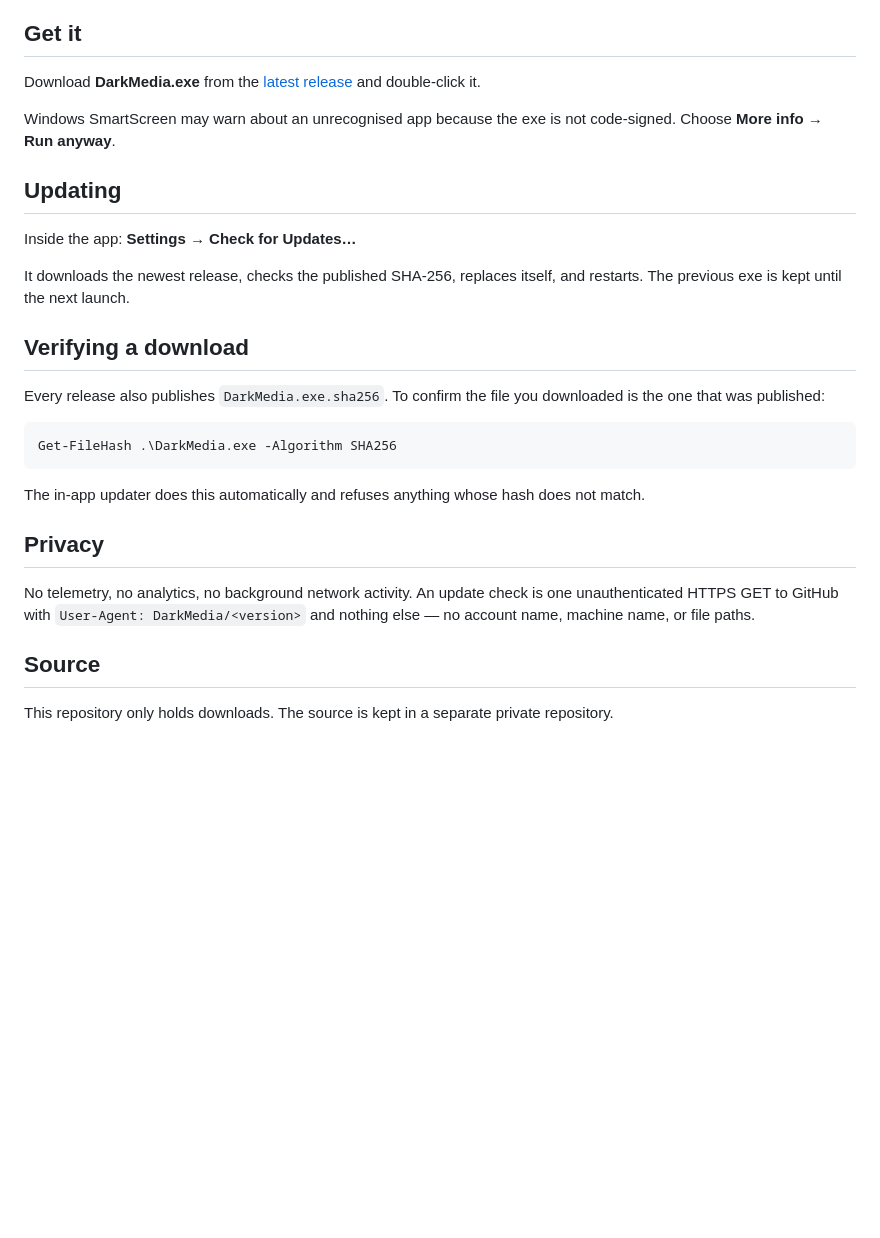
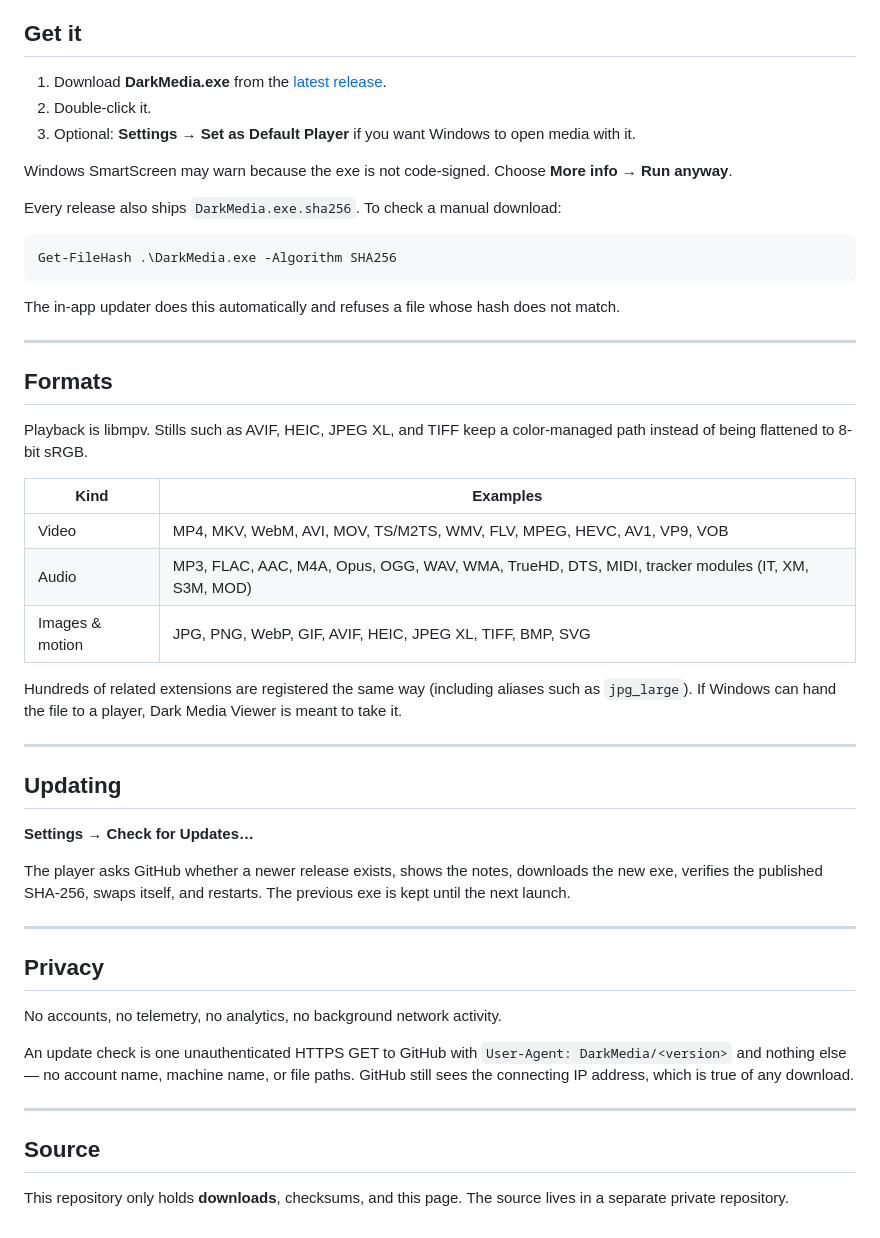
Before and after one commit to Jew4200/DarkMedia-releases, a Markdown page: README.md, the part around one of its changes. Drawn GitHub-style; blank space fills up the shorter version.

````diff
--- a/README.md
+++ b/README.md
@@ -31,38 +46,52 @@ the Windows app data folder (`%LOCALAPPDATA%\DarkMedia`), not beside the exe.
 
 ## Get it
 
-Download **DarkMedia.exe** from the [latest release](../../releases/latest) and
-double-click it.
+1. Download **DarkMedia.exe** from the [latest release](https://github.com/Jew4200/DarkMedia-releases/releases/latest).
+2. Double-click it.
+3. Optional: **Settings → Set as Default Player** if you want Windows to open media with it.
 
-Windows SmartScreen may warn about an unrecognised app because the exe is not
-code-signed. Choose **More info → Run anyway**.
+Windows SmartScreen may warn because the exe is not code-signed. Choose **More info → Run anyway**.
 
-## Updating
-
-Inside the app: **Settings → Check for Updates…**
-
-It downloads the newest release, checks the published SHA-256, replaces itself,
-and restarts. The previous exe is kept until the next launch.
-
-## Verifying a download
-
-Every release also publishes `DarkMedia.exe.sha256`. To confirm the file you
-downloaded is the one that was published:
+Every release also ships `DarkMedia.exe.sha256`. To check a manual download:
 
 ```powershell
 Get-FileHash .\DarkMedia.exe -Algorithm SHA256
 ```
 
-The in-app updater does this automatically and refuses anything whose hash does
-not match.
+The in-app updater does this automatically and refuses a file whose hash does not match.
+
+---
+
+## Formats
+
+Playback is libmpv. Stills such as AVIF, HEIC, JPEG XL, and TIFF keep a color-managed path instead of being flattened to 8-bit sRGB.
+
+| Kind | Examples |
+| --- | --- |
+| Video | MP4, MKV, WebM, AVI, MOV, TS/M2TS, WMV, FLV, MPEG, HEVC, AV1, VP9, VOB |
+| Audio | MP3, FLAC, AAC, M4A, Opus, OGG, WAV, WMA, TrueHD, DTS, MIDI, tracker modules (IT, XM, S3M, MOD) |
+| Images & motion | JPG, PNG, WebP, GIF, AVIF, HEIC, JPEG XL, TIFF, BMP, SVG |
+
+Hundreds of related extensions are registered the same way (including aliases such as `jpg_large`). If Windows can hand the file to a player, Dark Media Viewer is meant to take it.
+
+---
+
+## Updating
+
+**Settings → Check for Updates…**
+
+The player asks GitHub whether a newer release exists, shows the notes, downloads the new exe, verifies the published SHA-256, swaps itself, and restarts. The previous exe is kept until the next launch.
+
+---
 
 ## Privacy
 
-No telemetry, no analytics, no background network activity. An update check is
-one unauthenticated HTTPS GET to GitHub with `User-Agent: DarkMedia/<version>`
-and nothing else — no account name, machine name, or file paths.
+No accounts, no telemetry, no analytics, no background network activity.
+
+An update check is one unauthenticated HTTPS GET to GitHub with `User-Agent: DarkMedia/<version>` and nothing else — no account name, machine name, or file paths. GitHub still sees the connecting IP address, which is true of any download.
+
+---
 
 ## Source
 
-This repository only holds downloads. The source is kept in a separate private
-repository.
+This repository only holds **downloads**, checksums, and this page. The source lives in a separate private repository.
````
Also changed, not shown: other parts of README.md (+40 -25 lines), docs/color-scheme.png (added), docs/folder-view.png (added), docs/icon.png (added), docs/welcome.png (added).
